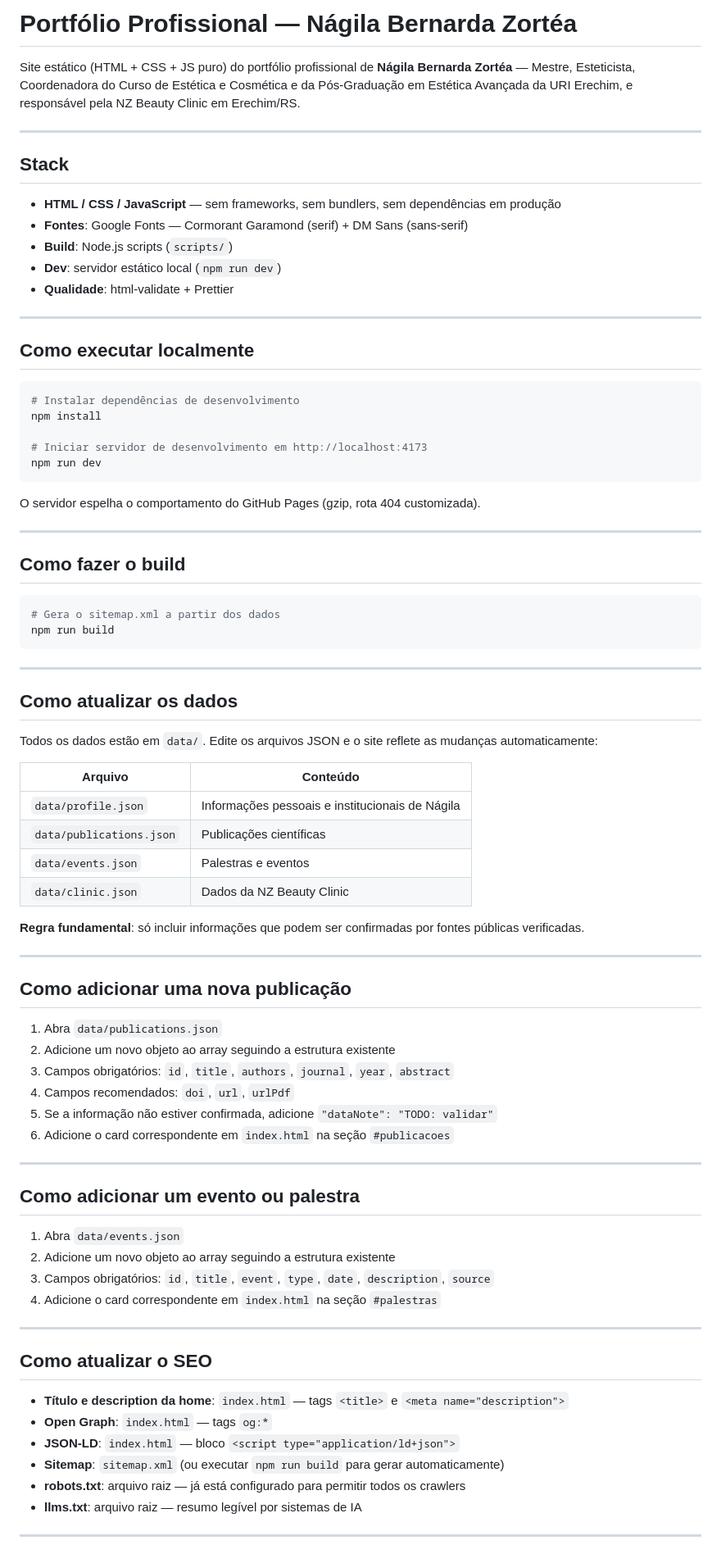
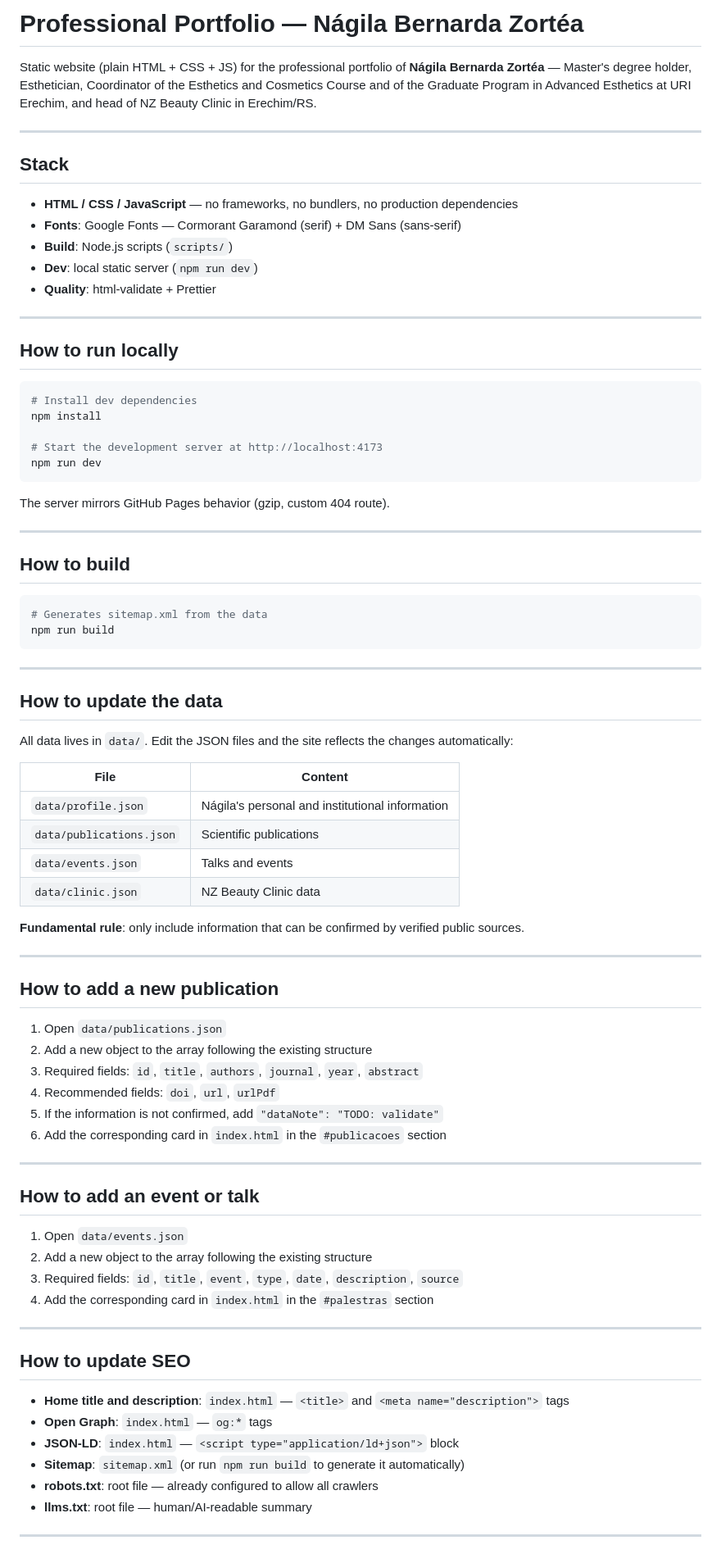
Before and after one commit to jacksonn455/nagila, a Markdown page: README.md, the part around one of its changes. Shown at 82% size. GitHub-like rendering.

Commit message:
Translate README from Portuguese to English

````diff
--- a/README.md
+++ b/README.md
@@ -1,85 +1,85 @@
-# Portfólio Profissional — Nágila Bernarda Zortéa
+# Professional Portfolio — Nágila Bernarda Zortéa
 
-Site estático (HTML + CSS + JS puro) do portfólio profissional de **Nágila Bernarda Zortéa** — Mestre, Esteticista, Coordenadora do Curso de Estética e Cosmética e da Pós-Graduação em Estética Avançada da URI Erechim, e responsável pela NZ Beauty Clinic em Erechim/RS.
+Static website (plain HTML + CSS + JS) for the professional portfolio of **Nágila Bernarda Zortéa** — Master's degree holder, Esthetician, Coordinator of the Esthetics and Cosmetics Course and of the Graduate Program in Advanced Esthetics at URI Erechim, and head of NZ Beauty Clinic in Erechim/RS.
 
 ---
 
 ## Stack
 
-- **HTML / CSS / JavaScript** — sem frameworks, sem bundlers, sem dependências em produção
-- **Fontes**: Google Fonts — Cormorant Garamond (serif) + DM Sans (sans-serif)
+- **HTML / CSS / JavaScript** — no frameworks, no bundlers, no production dependencies
+- **Fonts**: Google Fonts — Cormorant Garamond (serif) + DM Sans (sans-serif)
 - **Build**: Node.js scripts (`scripts/`)
-- **Dev**: servidor estático local (`npm run dev`)
-- **Qualidade**: html-validate + Prettier
+- **Dev**: local static server (`npm run dev`)
+- **Quality**: html-validate + Prettier
 
 ---
 
-## Como executar localmente
+## How to run locally
 
 ```bash
-# Instalar dependências de desenvolvimento
+# Install dev dependencies
 npm install
 
-# Iniciar servidor de desenvolvimento em http://localhost:4173
+# Start the development server at http://localhost:4173
 npm run dev
 ```
 
-O servidor espelha o comportamento do GitHub Pages (gzip, rota 404 customizada).
+The server mirrors GitHub Pages behavior (gzip, custom 404 route).
 
 ---
 
-## Como fazer o build
+## How to build
 
 ```bash
-# Gera o sitemap.xml a partir dos dados
+# Generates sitemap.xml from the data
 npm run build
 ```
 
 ---
 
-## Como atualizar os dados
+## How to update the data
 
-Todos os dados estão em `data/`. Edite os arquivos JSON e o site reflete as mudanças automaticamente:
+All data lives in `data/`. Edit the JSON files and the site reflects the changes automatically:
 
-| Arquivo                  | Conteúdo                                        |
-| ------------------------ | ----------------------------------------------- |
-| `data/profile.json`      | Informações pessoais e institucionais de Nágila |
-| `data/publications.json` | Publicações científicas                         |
-| `data/events.json`       | Palestras e eventos                             |
-| `data/clinic.json`       | Dados da NZ Beauty Clinic                       |
+| File                      | Content                                         |
+| ------------------------- | ------------------------------------------------ |
+| `data/profile.json`      | Nágila's personal and institutional information |
+| `data/publications.json` | Scientific publications                         |
+| `data/events.json`       | Talks and events                                |
+| `data/clinic.json`       | NZ Beauty Clinic data                           |
 
-**Regra fundamental**: só incluir informações que podem ser confirmadas por fontes públicas verificadas.
+**Fundamental rule**: only include information that can be confirmed by verified public sources.
 
 ---
 
-## Como adicionar uma nova publicação
+## How to add a new publication
 
-1. Abra `data/publications.json`
-2. Adicione um novo objeto ao array seguindo a estrutura existente
-3. Campos obrigatórios: `id`, `title`, `authors`, `journal`, `year`, `abstract`
-4. Campos recomendados: `doi`, `url`, `urlPdf`
-5. Se a informação não estiver confirmada, adicione `"dataNote": "TODO: validar"`
-6. Adicione o card correspondente em `index.html` na seção `#publicacoes`
+1. Open `data/publications.json`
+2. Add a new object to the array following the existing structure
+3. Required fields: `id`, `title`, `authors`, `journal`, `year`, `abstract`
+4. Recommended fields: `doi`, `url`, `urlPdf`
+5. If the information is not confirmed, add `"dataNote": "TODO: validate"`
+6. Add the corresponding card in `index.html` in the `#publicacoes` section
 
 ---
 
-## Como adicionar um evento ou palestra
+## How to add an event or talk
 
-1. Abra `data/events.json`
-2. Adicione um novo objeto ao array seguindo a estrutura existente
-3. Campos obrigatórios: `id`, `title`, `event`, `type`, `date`, `description`, `source`
-4. Adicione o card correspondente em `index.html` na seção `#palestras`
+1. Open `data/events.json`
+2. Add a new object to the array following the existing structure
+3. Required fields: `id`, `title`, `event`, `type`, `date`, `description`, `source`
+4. Add the corresponding card in `index.html` in the `#palestras` section
 
 ---
 
-## Como atualizar o SEO
+## How to update SEO
 
-- **Título e description da home**: `index.html` — tags `<title>` e `<meta name="description">`
-- **Open Graph**: `index.html` — tags `og:*`
-- **JSON-LD**: `index.html` — bloco `<script type="application/ld+json">`
-- **Sitemap**: `sitemap.xml` (ou executar `npm run build` para gerar automaticamente)
-- **robots.txt**: arquivo raiz — já está configurado para permitir todos os crawlers
-- **llms.txt**: arquivo raiz — resumo legível por sistemas de IA
+- **Home title and description**: `index.html` — `<title>` and `<meta name="description">` tags
+- **Open Graph**: `index.html` — `og:*` tags
+- **JSON-LD**: `index.html` — `<script type="application/ld+json">` block
+- **Sitemap**: `sitemap.xml` (or run `npm run build` to generate it automatically)
+- **robots.txt**: root file — already configured to allow all crawlers
+- **llms.txt**: root file — human/AI-readable summary
 
 ---
 
````
Also changed, not shown: other parts of README.md (+36 -52 lines).
